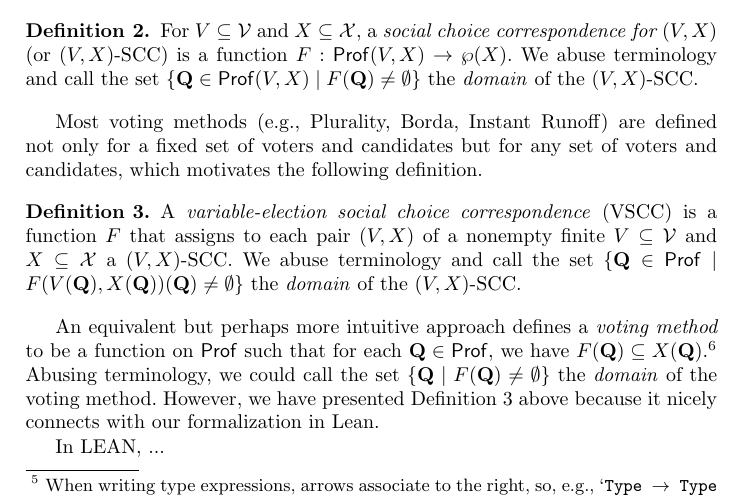
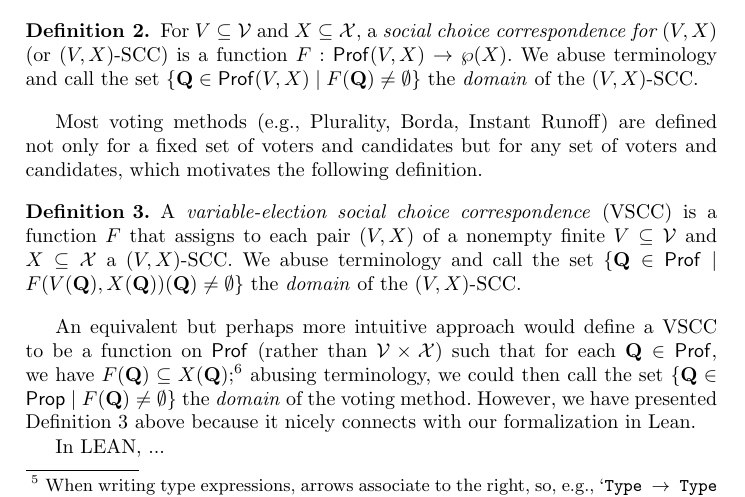
Before and after one commit to epacuit/lori2021, a LaTeX paper (VotingTheoryLEAN.tex): part of page 2 of 5, cut so that both start at the same text. Compiled offline with pdfLaTeX.

Commit message:
Minor update.

```diff
--- a/VotingTheoryLEAN.tex
+++ b/VotingTheoryLEAN.tex
@@ -109,7 +109,7 @@ Most voting methods (e.g., Plurality, Borda, Instant Runoff) are defined not onl
 \begin{definition}\label{VSCC} \textnormal{A \textit{variable-election social choice correspondence} (VSCC) is a function $F$ that assigns to each pair $(V,X)$ of a nonempty finite $V\subseteq \mathcal{V}$ and $X\subseteq\mathcal{X}$ a $(V,X)$-SCC. We abuse terminology and call the set $\{\mathbf{Q}\in\mathsf{Prof}\mid F(V(\mathbf{Q}),X(\mathbf{Q}))(\mathbf{Q})\neq\emptyset \}$ the \textit{domain} of the $(V,X)$-SCC.}
 \end{definition}
 
-An equivalent but perhaps more intuitive approach defines a \textit{voting method} to be a function on $\mathsf{Prof}$ such that for each $\mathbf{Q}\in\mathsf{Prof}$, we have $F(\mathbf{Q})\subseteq X(\mathbf{Q})$.\footnote{This is the definition of a voting method used in \cite{} with the additional stipulations that $F(\mathbf{Q})\neq\emptyset$ and  that $V(\mathbf{Q})$ and $X(\mathbf{Q})$ are nonempty and finite.} Abusing terminology, we could call the set $\{\mathbf{Q}\mid F(\mathbf{Q})\neq\emptyset\}$ the \emph{domain} of the voting method. However, we have presented Definition \ref{VSCC} above because it nicely connects with our formalization in Lean.
+An equivalent but perhaps more intuitive approach would define a VSCC to be a function on $\mathsf{Prof}$ (rather than $\mathcal{V}\times\mathcal{X}$) such that for each $\mathbf{Q}\in\mathsf{Prof}$, we have $F(\mathbf{Q})\subseteq X(\mathbf{Q})$;\footnote{This is the definition of a \textit{voting method} used in \cite{} with the additional stipulations that $F(\mathbf{Q})\neq\emptyset$ and  that $V(\mathbf{Q})$ and $X(\mathbf{Q})$ are nonempty and finite.} abusing terminology, we could then call the set $\{\mathbf{Q}\in\mathsf{Prop}\mid F(\mathbf{Q})\neq\emptyset\}$ the \emph{domain} of the voting method. However, we have presented Definition \ref{VSCC} above because it nicely connects with our formalization in Lean.
 
 %\whnote{That definition of VSCC makes the connection with dependent types obviously.}
 
```
